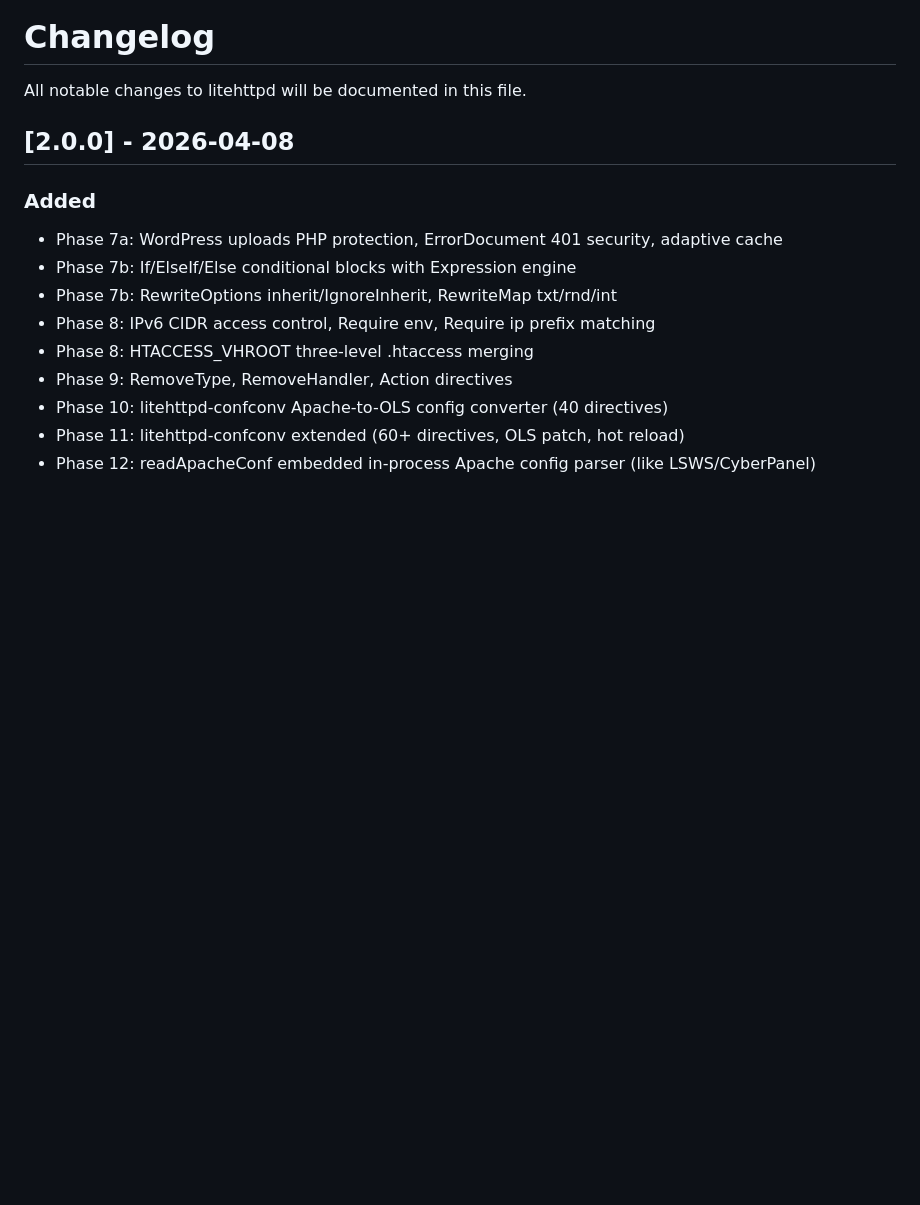
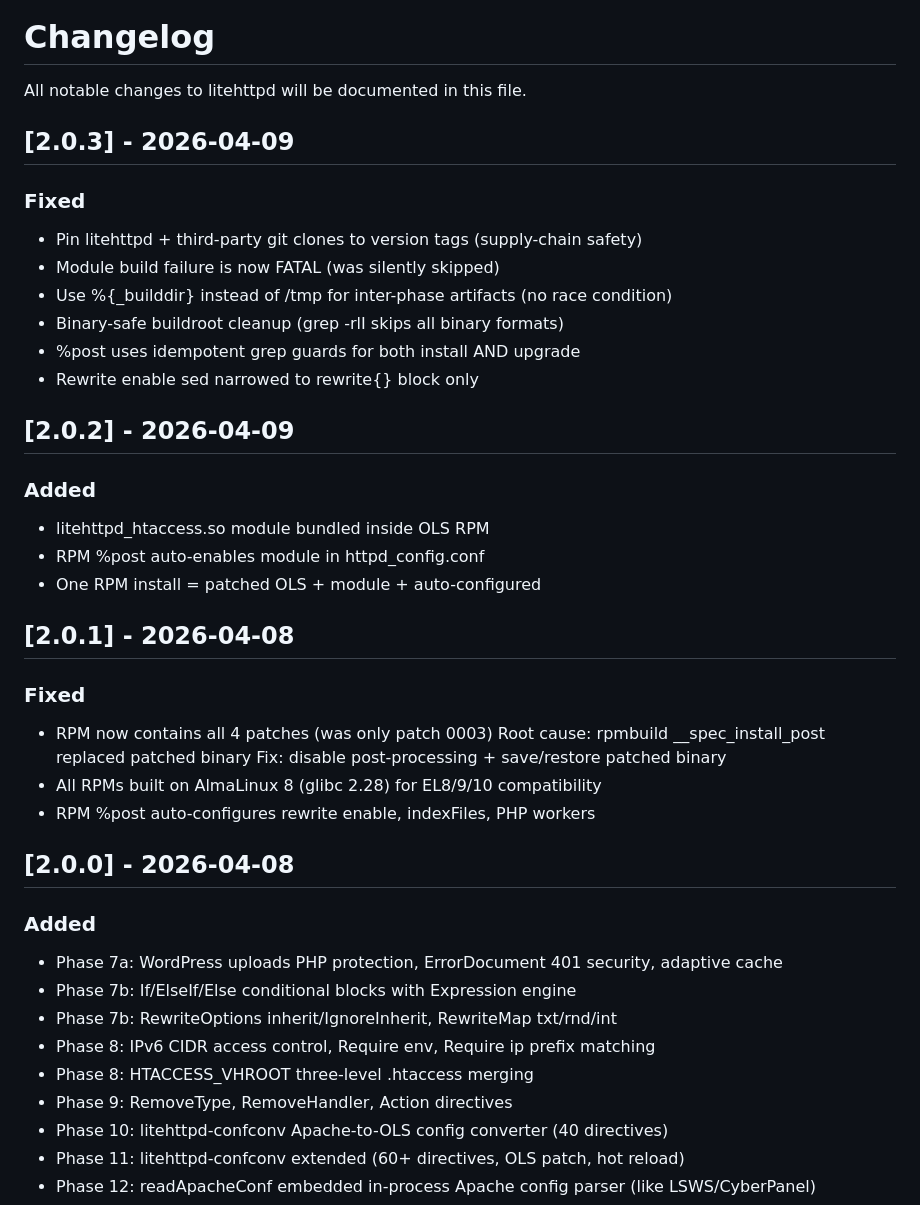
Before and after one commit to web-casa/litehttpd, a Markdown page: CHANGELOG.md, the part around the change. Rendered like a GitHub page; blank space fills up the shorter version.

```diff
--- a/CHANGELOG.md
+++ b/CHANGELOG.md
@@ -1,6 +1,32 @@
 # Changelog
 
 All notable changes to litehttpd will be documented in this file.
+
+## [2.0.3] - 2026-04-09
+
+### Fixed
+- Pin litehttpd + third-party git clones to version tags (supply-chain safety)
+- Module build failure is now FATAL (was silently skipped)
+- Use %{_builddir} instead of /tmp for inter-phase artifacts (no race condition)
+- Binary-safe buildroot cleanup (grep -rlI skips all binary formats)
+- %post uses idempotent grep guards for both install AND upgrade
+- Rewrite enable sed narrowed to rewrite{} block only
+
+## [2.0.2] - 2026-04-09
+
+### Added
+- litehttpd_htaccess.so module bundled inside OLS RPM
+- RPM %post auto-enables module in httpd_config.conf
+- One RPM install = patched OLS + module + auto-configured
+
+## [2.0.1] - 2026-04-08
+
+### Fixed
+- RPM now contains all 4 patches (was only patch 0003)
+  Root cause: rpmbuild __spec_install_post replaced patched binary
+  Fix: disable post-processing + save/restore patched binary
+- All RPMs built on AlmaLinux 8 (glibc 2.28) for EL8/9/10 compatibility
+- RPM %post auto-configures rewrite enable, indexFiles, PHP workers
 
 ## [2.0.0] - 2026-04-08
 
```
Also changed, not shown: README.md (+26 -11 lines).
